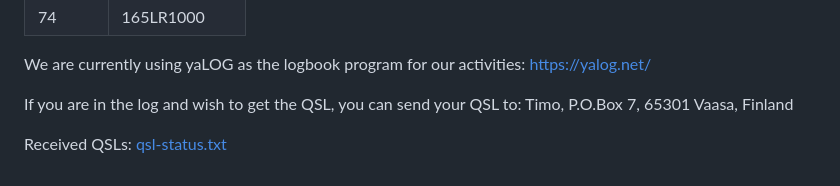
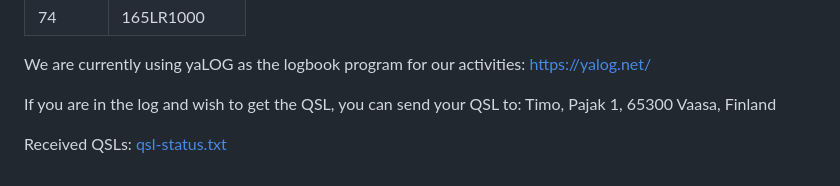
Before and after one commit to teear/activations.fldx.org, a Markdown page: src/56fl-id/log.md, the part around the change. Rendered like a GitHub page.

Commit message:
QSL manager address updated for 56FL/ID
QSL manager address updated for 56FL/ID on the log page

```diff
--- a/src/56fl-id/log.md
+++ b/src/56fl-id/log.md
@@ -102,6 +102,6 @@ QSOs by year:
 
 We are currently using yaLOG as the logbook program for our activities: <a href="https://yalog.net/">https://yalog.net/</a>
 
-If you are in the log and wish to get the QSL, you can send your QSL to: Timo, P.O.Box 7, 65301 Vaasa, Finland
+If you are in the log and wish to get the QSL, you can send your QSL to: Timo, Pajak 1, 65300 Vaasa, Finland
 
 Received QSLs: <a href="/files/qsl-status.txt">qsl-status.txt</a>
```
